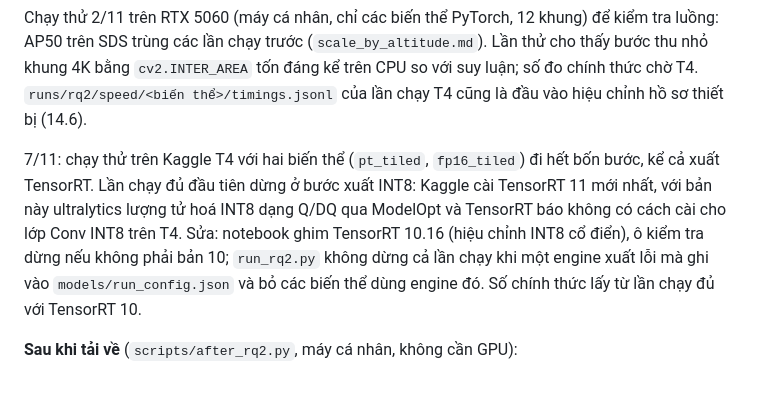
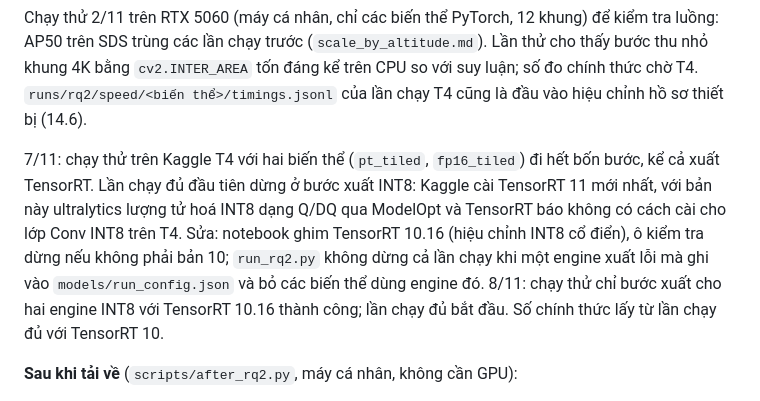
Before and after one commit to huzy179/uav-rescue-qa, a Markdown page: docs/TECHNICAL.md, the part around the change. GitHub-like rendering.

Commit message:
Câu hỏi 2: xuất INT8 với TensorRT 10.16 chạy thử thành công, lần chạy đủ bắt đầu 8/11 (ROADMAP, TONG_QUAN, TECHNICAL 14.5)
Co-Authored-By: Claude Opus 5.5 <noreply@anthropic.com>

```diff
--- a/docs/TECHNICAL.md
+++ b/docs/TECHNICAL.md
@@ -1142,7 +1142,7 @@ Mỗi cấu hình (mô hình × imgsz hoặc cắt ô × FP16/INT8 × chế đ
 
 Chạy thử 2/11 trên RTX 5060 (máy cá nhân, chỉ các biến thể PyTorch, 12 khung) để kiểm tra luồng: AP50 trên SDS trùng các lần chạy trước (`scale_by_altitude.md`). Lần thử cho thấy bước thu nhỏ khung 4K bằng `cv2.INTER_AREA` tốn đáng kể trên CPU so với suy luận; số đo chính thức chờ T4. `runs/rq2/speed/<biến thể>/timings.jsonl` của lần chạy T4 cũng là đầu vào hiệu chỉnh hồ sơ thiết bị (14.6).
 
-7/11: chạy thử trên Kaggle T4 với hai biến thể (`pt_tiled`, `fp16_tiled`) đi hết bốn bước, kể cả xuất TensorRT. Lần chạy đủ đầu tiên dừng ở bước xuất INT8: Kaggle cài TensorRT 11 mới nhất, với bản này ultralytics lượng tử hoá INT8 dạng Q/DQ qua ModelOpt và TensorRT báo không có cách cài cho lớp Conv INT8 trên T4. Sửa: notebook ghim TensorRT 10.16 (hiệu chỉnh INT8 cổ điển), ô kiểm tra dừng nếu không phải bản 10; `run_rq2.py` không dừng cả lần chạy khi một engine xuất lỗi mà ghi vào `models/run_config.json` và bỏ các biến thể dùng engine đó. Số chính thức lấy từ lần chạy đủ với TensorRT 10.
+7/11: chạy thử trên Kaggle T4 với hai biến thể (`pt_tiled`, `fp16_tiled`) đi hết bốn bước, kể cả xuất TensorRT. Lần chạy đủ đầu tiên dừng ở bước xuất INT8: Kaggle cài TensorRT 11 mới nhất, với bản này ultralytics lượng tử hoá INT8 dạng Q/DQ qua ModelOpt và TensorRT báo không có cách cài cho lớp Conv INT8 trên T4. Sửa: notebook ghim TensorRT 10.16 (hiệu chỉnh INT8 cổ điển), ô kiểm tra dừng nếu không phải bản 10; `run_rq2.py` không dừng cả lần chạy khi một engine xuất lỗi mà ghi vào `models/run_config.json` và bỏ các biến thể dùng engine đó. 8/11: chạy thử chỉ bước xuất cho hai engine INT8 với TensorRT 10.16 thành công; lần chạy đủ bắt đầu. Số chính thức lấy từ lần chạy đủ với TensorRT 10.
 
 **Sau khi tải về** (`scripts/after_rq2.py`, máy cá nhân, không cần GPU):
 
```
Also changed, not shown: docs/ROADMAP.md (+1 -1 lines), docs/TONG_QUAN.md (+1 -1 lines).
